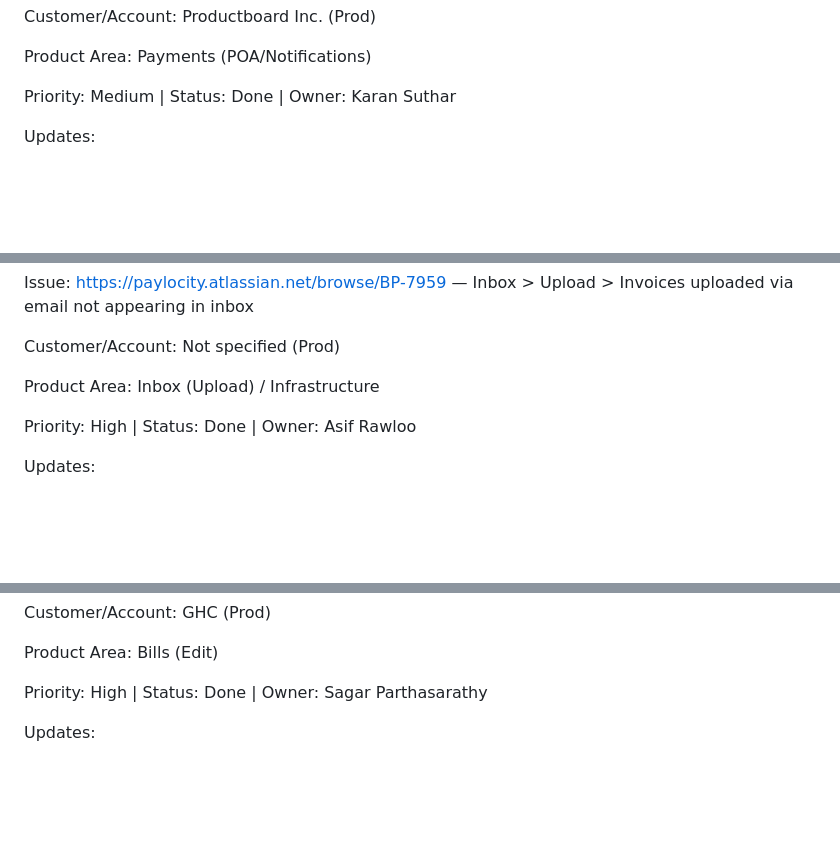
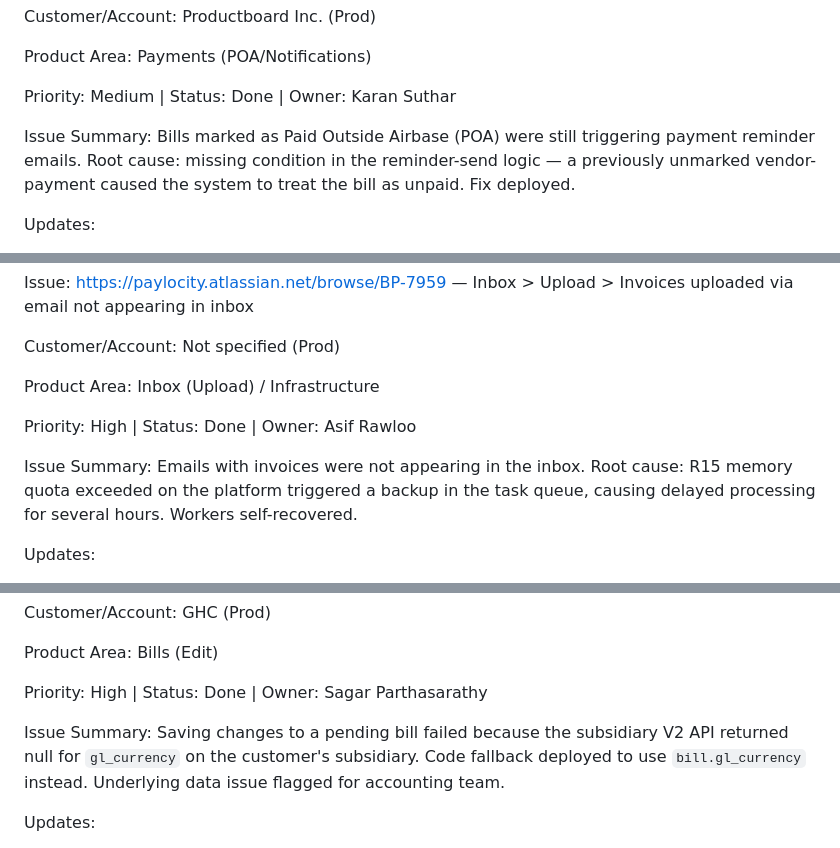
Before and after one commit to akashanand10/escalations-to-learning, a Markdown page: bp-engineering-escalations-march-2026-analysis.md, 3 parts joined by grey strips. Drawn GitHub-style; blank space fills up the shorter version.

```diff
--- a/bp-engineering-escalations-march-2026-analysis.md
+++ b/bp-engineering-escalations-march-2026-analysis.md
@@ -125,6 +137,8 @@ Customer/Account: Productboard Inc. (Prod)
 Product Area: Payments (POA/Notifications)
 
 Priority: Medium | Status: Done | Owner: Karan Suthar
+
+Issue Summary: Bills marked as Paid Outside Airbase (POA) were still triggering payment reminder emails. Root cause: missing condition in the reminder-send logic — a previously unmarked vendor-payment caused the system to treat the bill as unpaid. Fix deployed.
 
 Updates:
 
@@ -145,6 +159,8 @@ Product Area: Inbox (Upload) / Infrastructure
 
 Priority: High | Status: Done | Owner: Asif Rawloo
 
+Issue Summary: Emails with invoices were not appearing in the inbox. Root cause: R15 memory quota exceeded on the platform triggered a backup in the task queue, causing delayed processing for several hours. Workers self-recovered.
+
 Updates:
 
 - ticket created by Connector for Salesforce & Jira on 2026-03-23
@@ -161,6 +177,8 @@ Customer/Account: GHC (Prod)
 Product Area: Bills (Edit)
 
 Priority: High | Status: Done | Owner: Sagar Parthasarathy
+
+Issue Summary: Saving changes to a pending bill failed because the subsidiary V2 API returned null for `gl_currency` on the customer's subsidiary. Code fallback deployed to use `bill.gl_currency` instead. Underlying data issue flagged for accounting team.
 
 Updates:
 
```
Also changed, not shown: other parts of bp-engineering-escalations-march-2026-analysis.md (+36 -0 lines), bp-engineering-escalations-february-2026-analysis.md (added, +504 -0 lines).
